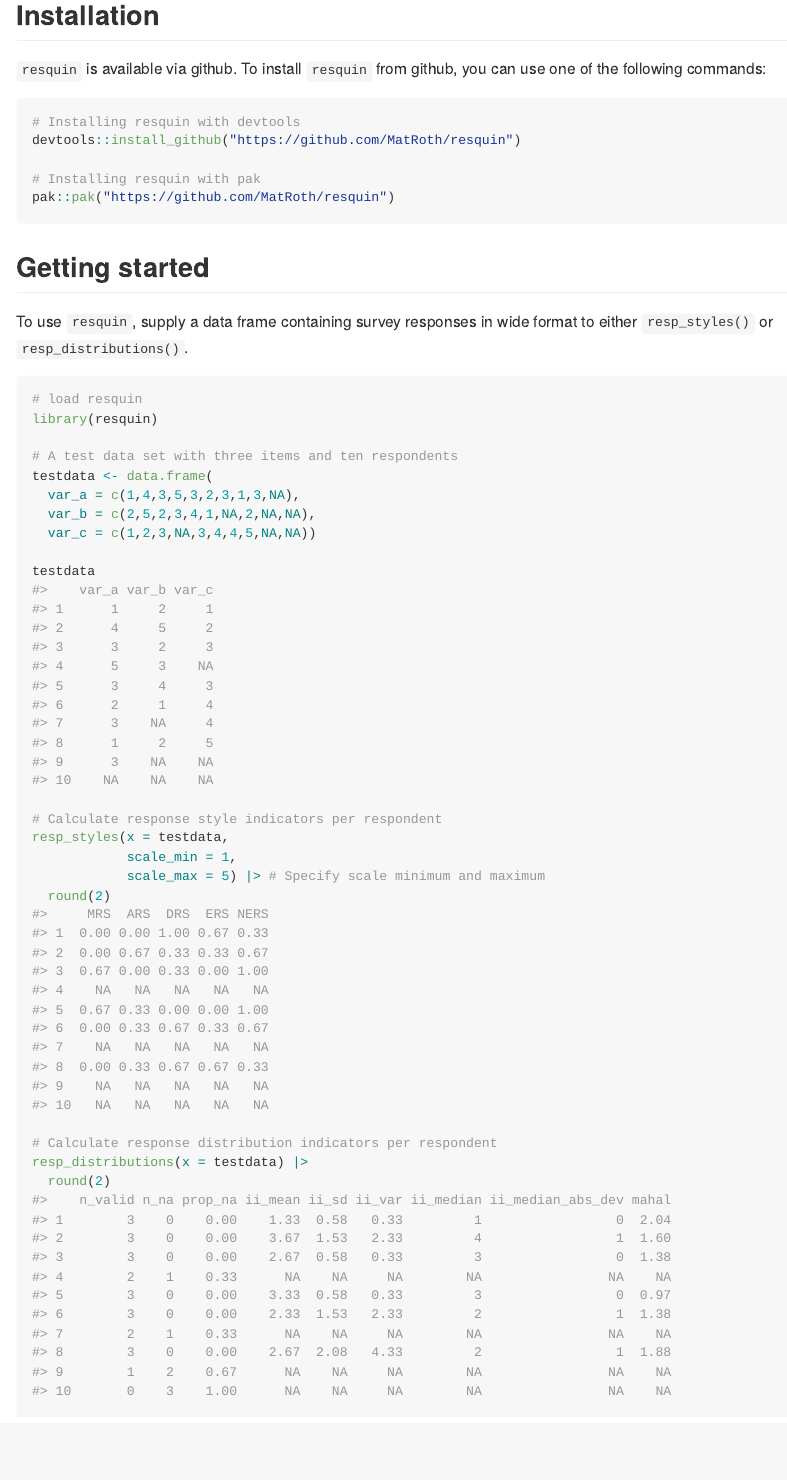
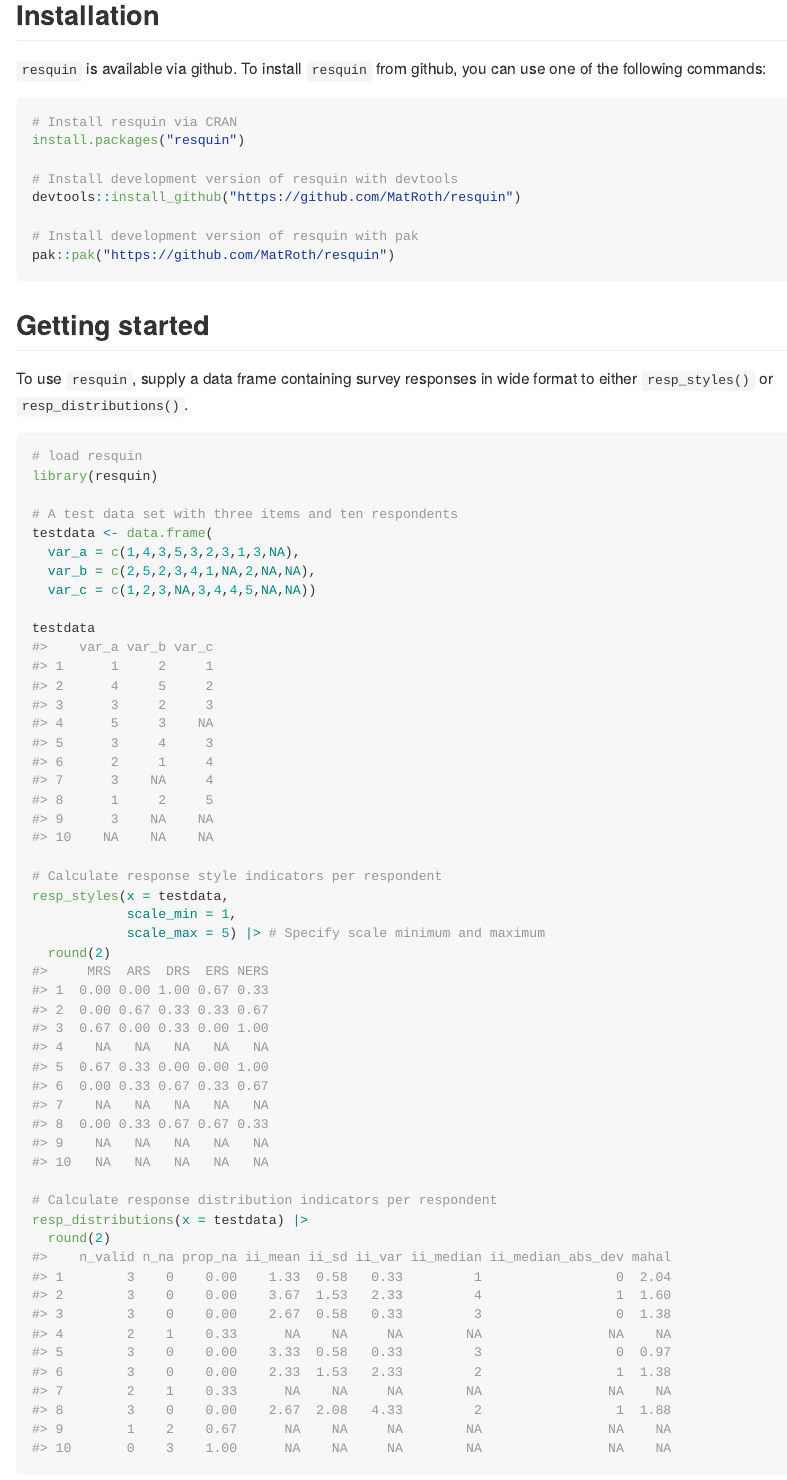
Before and after one commit to MatRoth/resquin, an R Markdown document (README.Rmd): the page in a window 1100 px wide, from 700 px down. The pictures show the output file README.md that the author committed with the source, drawn offline in the style of GitHub; badge pictures from the web are left out.

Commit message:
polishing before cran submittion

````diff
--- a/README.Rmd
+++ b/README.Rmd
@@ -63,10 +63,13 @@ For information on how to use `resquin` see the vignettes [Getting started with
 can use one of the following commands:
 
 ```{r eval=FALSE}
-# Installing resquin with devtools
+# Install resquin via CRAN
+install.packages("resquin")
+
+# Install development version of resquin with devtools
 devtools::install_github("https://github.com/MatRoth/resquin")
 
-# Installing resquin with pak
+# Install development version of resquin with pak
 pak::pak("https://github.com/MatRoth/resquin")
 ```
 
````
Also changed, not shown: R/resp_distributions.R (+1 -1 lines), R/resp_styles.R (+23 -22 lines), vignettes/getting_started_with_resquin.Rmd (+1 -1 lines), README.md, 2 other files.
